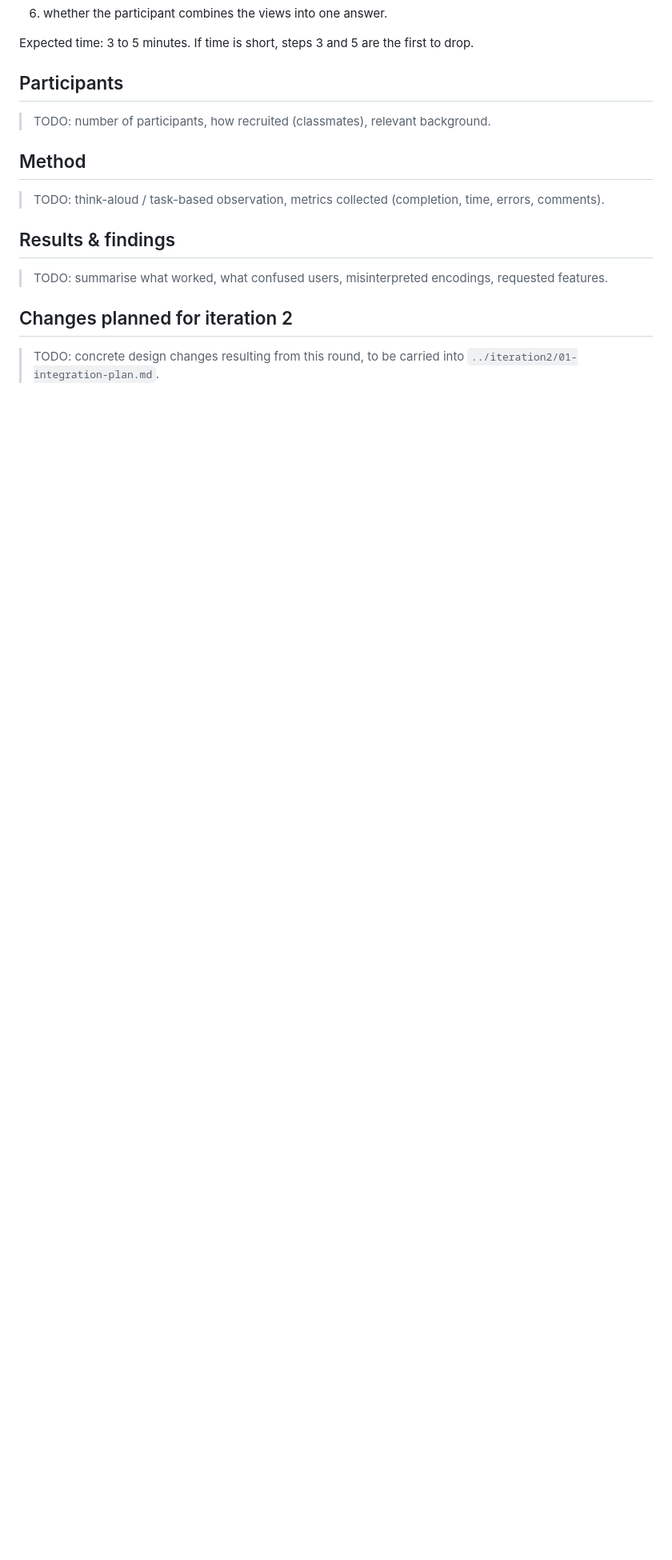
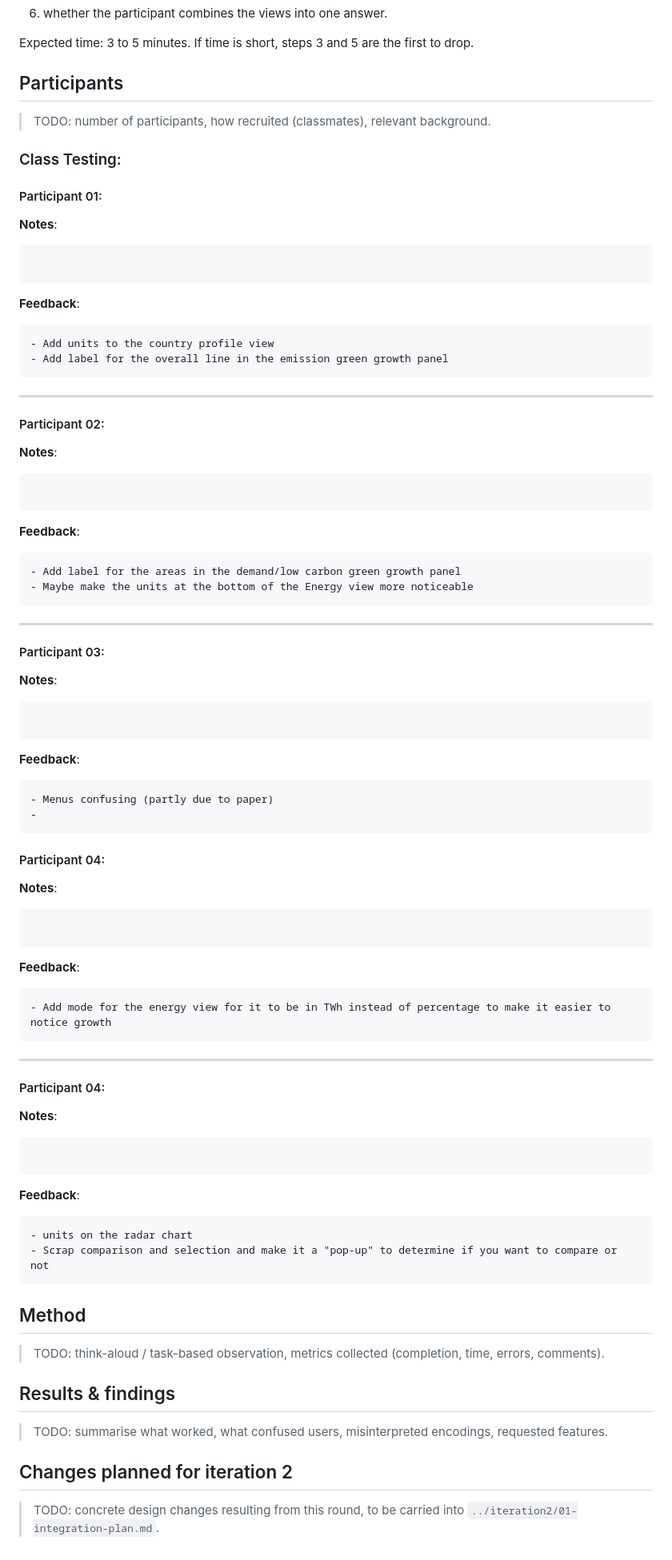
Before and after one commit to LeTomarrow/VI_proj, a Markdown page: docs/iteration1/03-usability-testing.md, the part around the change. Shown at 80% size. Drawn GitHub-style; blank space fills up the shorter version.

Commit message:
test feedback

````diff
--- a/docs/iteration1/03-usability-testing.md
+++ b/docs/iteration1/03-usability-testing.md
@@ -61,6 +61,61 @@ Expected time: 3 to 5 minutes. If time is short, steps 3 and 5 are the first to
 
 > TODO: number of participants, how recruited (classmates), relevant background.
 
+### Class Testing:
+
+#### Participant 01:
+
+**Notes**:
+```
+```
+**Feedback**:
+```
+- Add units to the country profile view
+- Add label for the overall line in the emission green growth panel
+```
+---
+#### Participant 02:
+
+**Notes**:
+```
+```
+**Feedback**:
+```
+- Add label for the areas in the demand/low carbon green growth panel
+- Maybe make the units at the bottom of the Energy view more noticeable
+```
+---
+#### Participant 03:
+
+**Notes**:
+```
+```
+**Feedback**:
+```
+- Menus confusing (partly due to paper)
+-
+```
+#### Participant 04:
+
+**Notes**:
+```
+```
+**Feedback**:
+```
+- Add mode for the energy view for it to be in TWh instead of percentage to make it easier to notice growth
+```
+---
+#### Participant 04:
+
+**Notes**:
+```
+```
+**Feedback**:
+```
+- units on the radar chart
+- Scrap comparison and selection and make it a "pop-up" to determine if you want to compare or not
+```
+
 ## Method
 
 > TODO: think-aloud / task-based observation, metrics collected (completion, time, errors,
````
